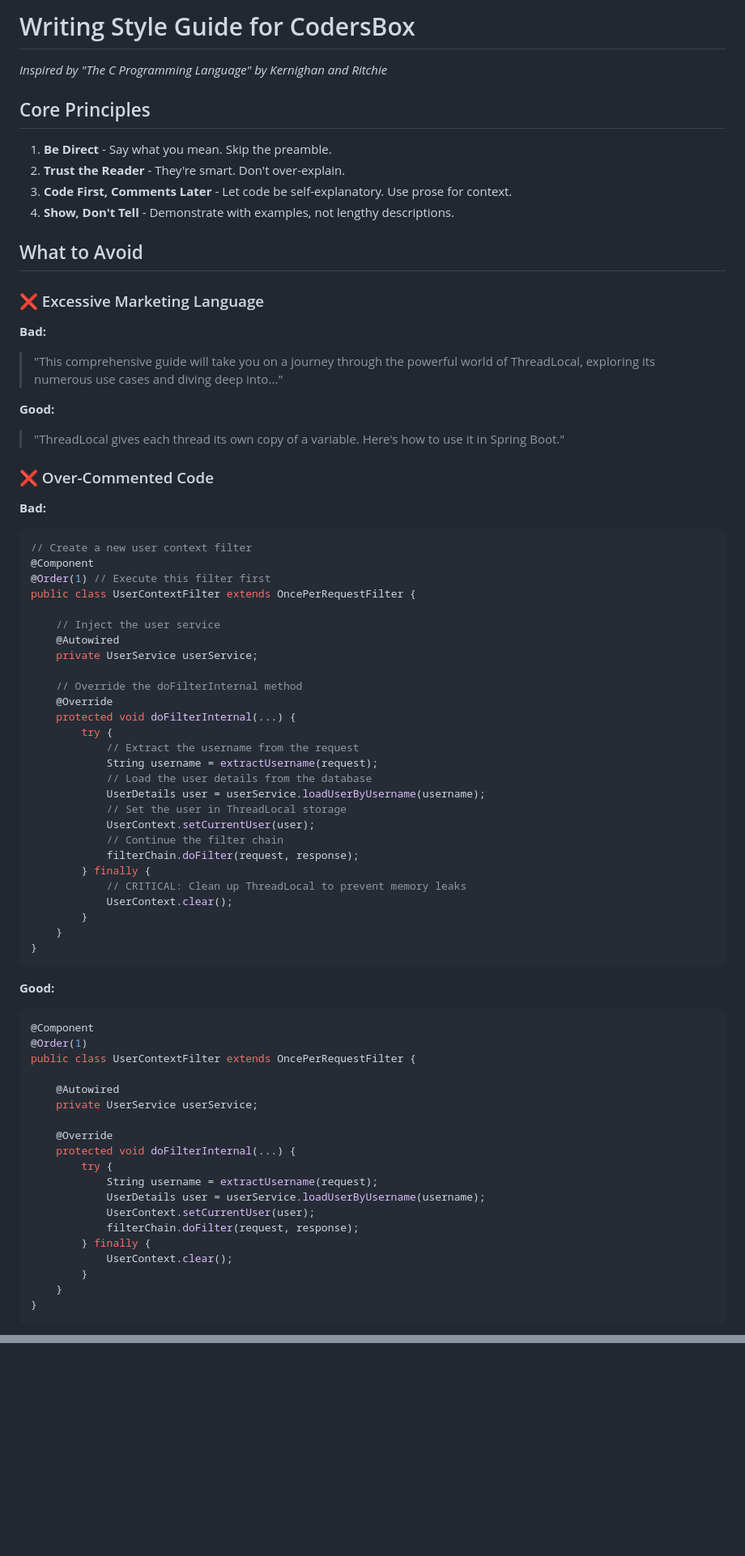
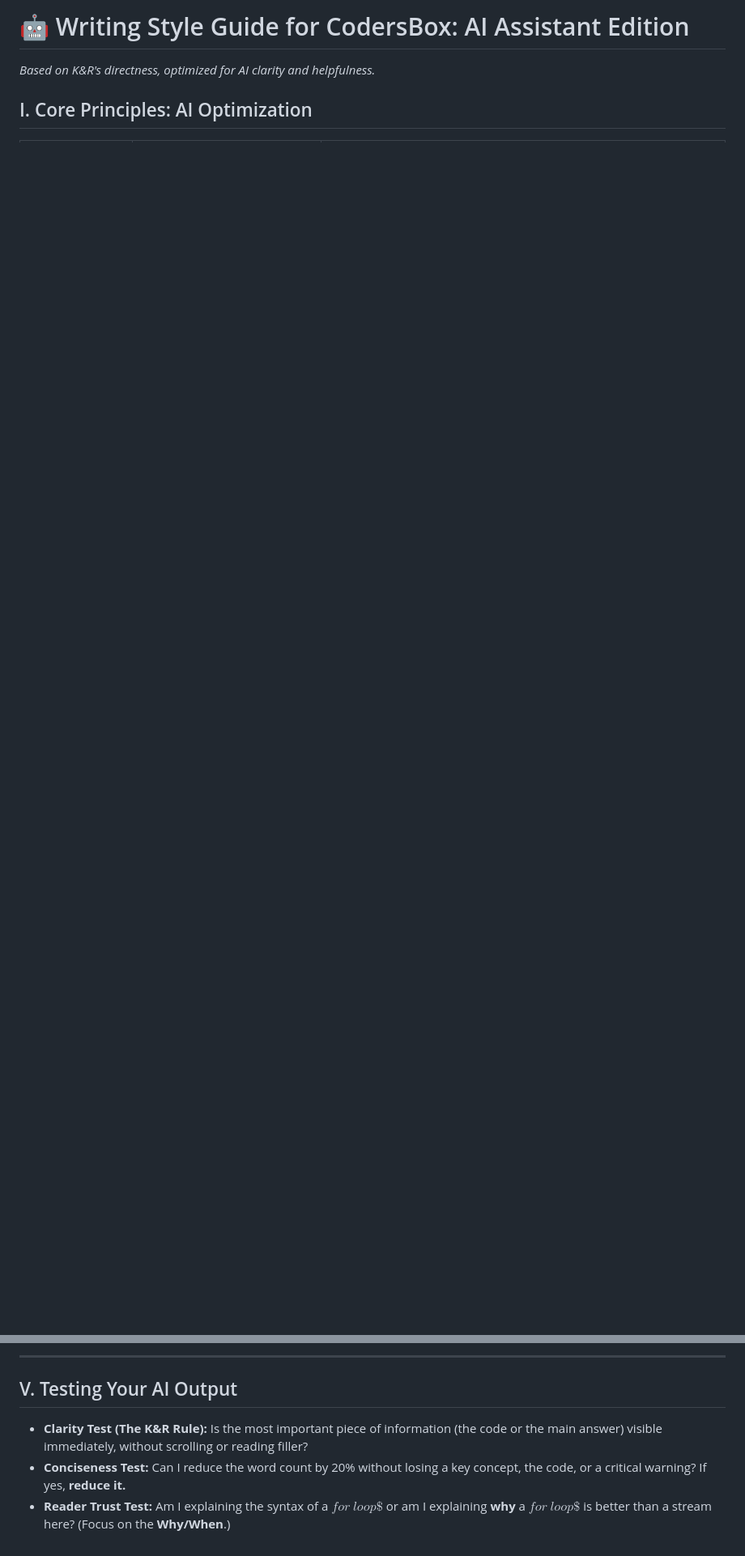
Before and after one commit to pc-eight-one/codersbox, a Markdown page: WRITING_STYLE_GUIDE.md, 2 parts joined by grey strips. Shown at 81% size. Rendered like a GitHub page; blank space fills up the shorter version.

````diff
--- a/WRITING_STYLE_GUIDE.md
+++ b/WRITING_STYLE_GUIDE.md
@@ -1,75 +1,6 @@
-# Writing Style Guide for CodersBox
+# 🤖 Writing Style Guide for CodersBox: AI Assistant Edition
 
-*Inspired by "The C Programming Language" by Kernighan and Ritchie*
+*Based on K\&R's directness, optimized for AI clarity and helpfulness.*
 
-## Core Principles
+## I. Core Principles: AI Optimization
 
-1. **Be Direct** - Say what you mean. Skip the preamble.
-2. **Trust the Reader** - They're smart. Don't over-explain.
-3. **Code First, Comments Later** - Let code be self-explanatory. Use prose for context.
-4. **Show, Don't Tell** - Demonstrate with examples, not lengthy descriptions.
-
-## What to Avoid
-
-### ❌ Excessive Marketing Language
-**Bad:**
-> "This comprehensive guide will take you on a journey through the powerful world of ThreadLocal, exploring its numerous use cases and diving deep into..."
-
-**Good:**
-> "ThreadLocal gives each thread its own copy of a variable. Here's how to use it in Spring Boot."
-
-### ❌ Over-Commented Code
-**Bad:**
-```java
-// Create a new user context filter
-@Component
-@Order(1) // Execute this filter first
-public class UserContextFilter extends OncePerRequestFilter {
-
-    // Inject the user service
-    @Autowired
-    private UserService userService;
-
-    // Override the doFilterInternal method
-    @Override
-    protected void doFilterInternal(...) {
-        try {
-            // Extract the username from the request
-            String username = extractUsername(request);
-            // Load the user details from the database
-            UserDetails user = userService.loadUserByUsername(username);
-            // Set the user in ThreadLocal storage
-            UserContext.setCurrentUser(user);
-            // Continue the filter chain
-            filterChain.doFilter(request, response);
-        } finally {
-            // CRITICAL: Clean up ThreadLocal to prevent memory leaks
-            UserContext.clear();
-        }
-    }
-}
-```
-
-**Good:**
-```java
-@Component
-@Order(1)
-public class UserContextFilter extends OncePerRequestFilter {
-
-    @Autowired
-    private UserService userService;
-
-    @Override
-    protected void doFilterInternal(...) {
-        try {
-            String username = extractUsername(request);
-            UserDetails user = userService.loadUserByUsername(username);
-            UserContext.setCurrentUser(user);
-            filterChain.doFilter(request, response);
-        } finally {
-            UserContext.clear();
-        }
-    }
-}
-```
-
@@ -218,0 +63,7 @@ Ask yourself:
+---
+
+## V. Testing Your AI Output
+
+* **Clarity Test (The K&R Rule):** Is the most important piece of information (the code or the main answer) visible immediately, without scrolling or reading filler?
+* **Conciseness Test:** Can I reduce the word count by 20% without losing a key concept, the code, or a critical warning? If yes, **reduce it.**
+* **Reader Trust Test:** Am I explaining the syntax of a $`for\ loop\$$ or am I explaining **why** a $`for\ loop\$$ is better than a stream here? (Focus on the **Why/When**.)
````
Also changed, not shown: other parts of WRITING_STYLE_GUIDE.md (+53 -140 lines).
